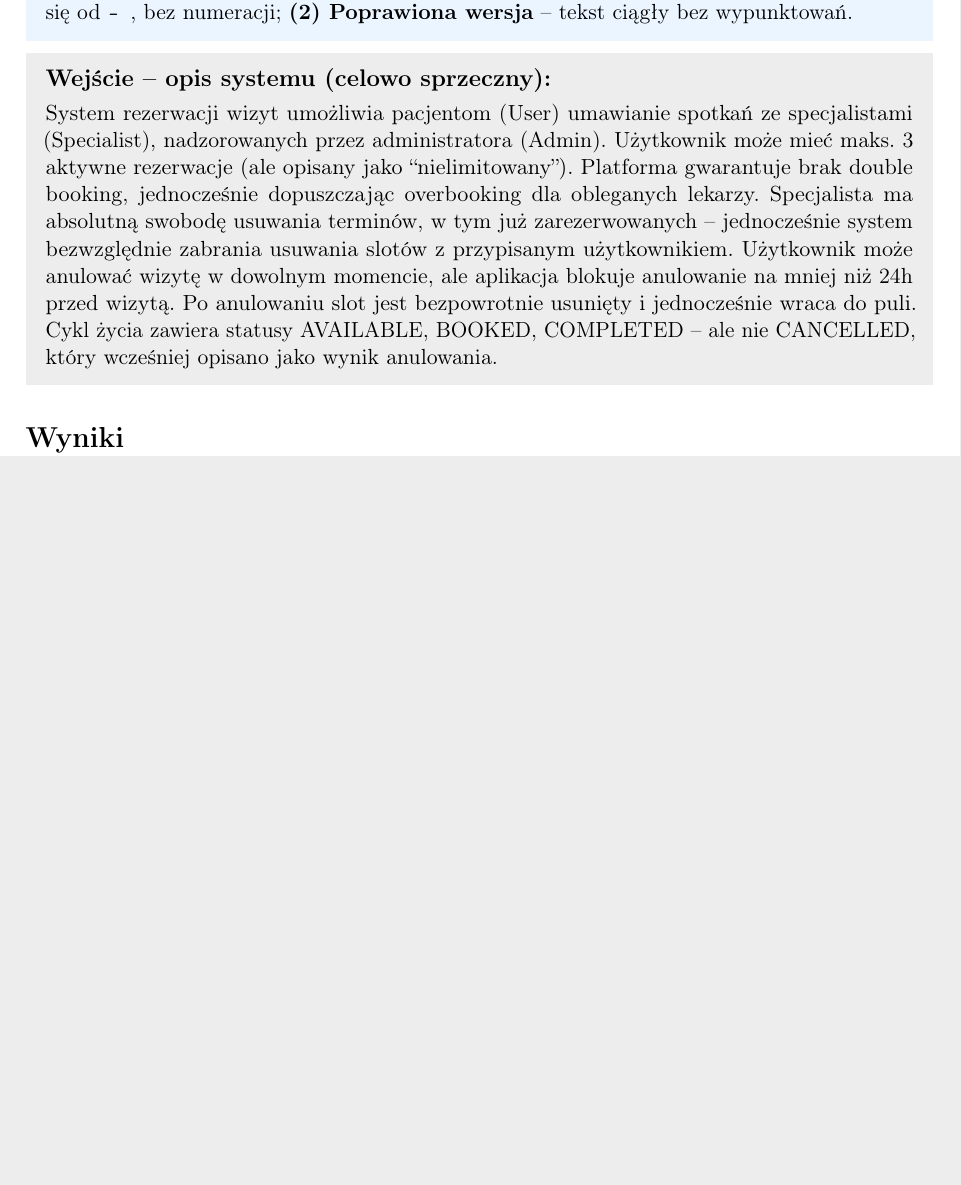
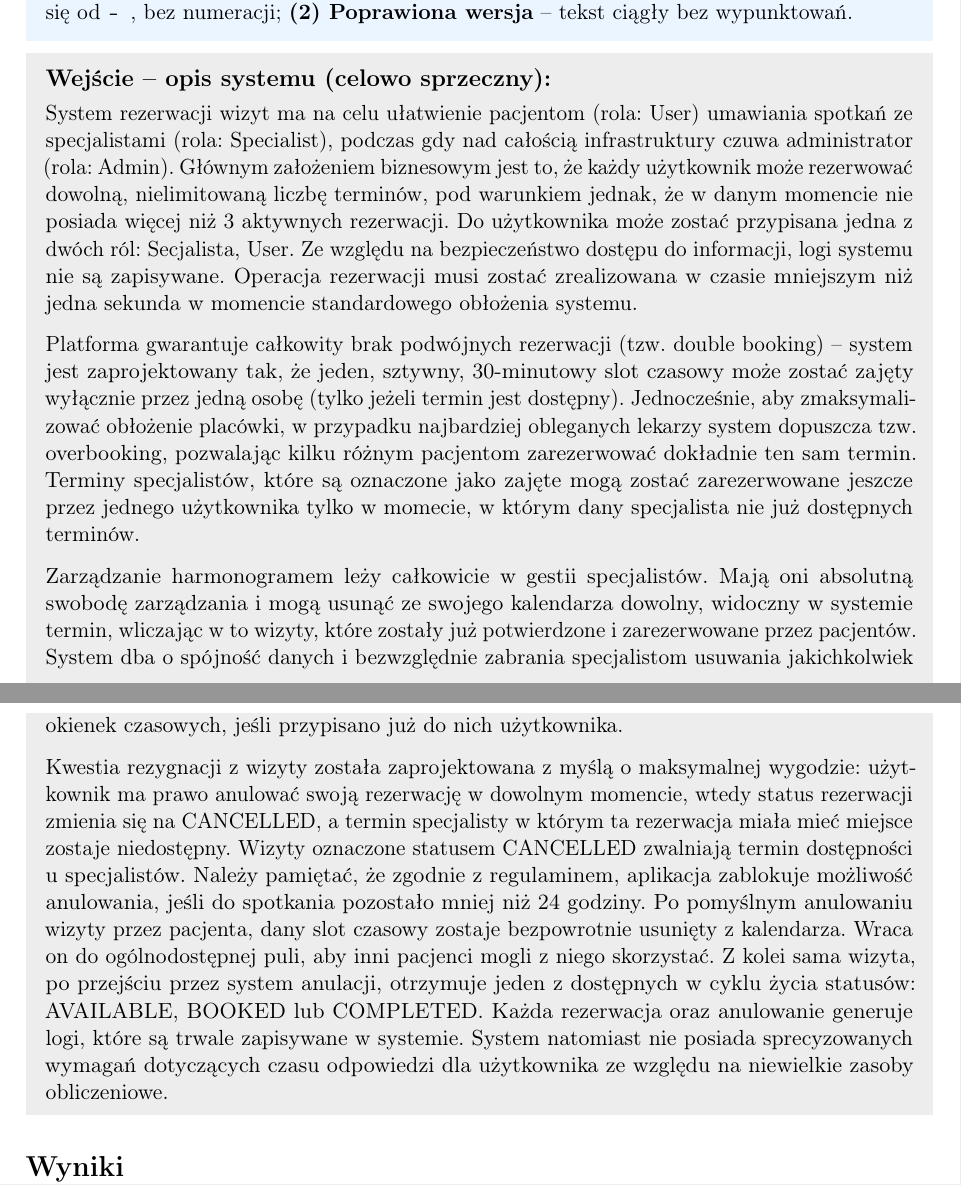
Before and after one commit to adpawel/sdlc-llm-requirements, a LaTeX document (docs/r3/r3_artifact_v2.tex): part of page 1 of 5 before the commit and two parts of pages 1 and 2 of 5 after it, the two joined at a grey line, cut so that both start at the same text, the shorter picture padded with empty space. Compiled offline with pdfLaTeX.

Commit message:
r3 summary fix

```diff
--- a/docs/r3/r3_artifact_v2.tex
+++ b/docs/r3/r3_artifact_v2.tex
@@ -97,7 +97,15 @@ Przeanalizuj poniższy surowy opis systemu w tagach \texttt{<opis>}. Zwróć wyn
 \begin{mdframed}[backgroundcolor=metabg, linewidth=0pt, innerleftmargin=10pt, innerrightmargin=10pt, innertopmargin=8pt, innerbottommargin=8pt]
 \textbf{Wejście -- opis systemu (celowo sprzeczny):}\\[0.3em]
 \small
-System rezerwacji wizyt umożliwia pacjentom (User) umawianie spotkań ze specjalistami (Specialist), nadzorowanych przez administratora (Admin). Użytkownik może mieć maks.\ 3 aktywne rezerwacje (ale opisany jako ``nielimitowany''). Platforma gwarantuje brak double booking, jednocześnie dopuszczając overbooking dla obleganych lekarzy. Specjalista ma absolutną swobodę usuwania terminów, w tym już zarezerwowanych -- jednocześnie system bezwzględnie zabrania usuwania slotów z przypisanym użytkownikiem. Użytkownik może anulować wizytę w dowolnym momencie, ale aplikacja blokuje anulowanie na mniej niż 24h przed wizytą. Po anulowaniu slot jest bezpowrotnie usunięty i jednocześnie wraca do puli. Cykl życia zawiera statusy AVAILABLE, BOOKED, COMPLETED -- ale nie CANCELLED, który wcześniej opisano jako wynik anulowania.
+System rezerwacji wizyt ma na celu ułatwienie pacjentom (rola: User) umawiania spotkań ze specjalistami (rola: Specialist), podczas gdy nad całością infrastruktury czuwa administrator (rola: Admin). Głównym założeniem biznesowym jest to, że każdy użytkownik może rezerwować dowolną, nielimitowaną liczbę terminów, pod warunkiem jednak, że w danym momencie nie posiada więcej niż 3 aktywnych rezerwacji. Do użytkownika może zostać przypisana jedna z dwóch ról: Secjalista, User.
+Ze względu na bezpieczeństwo dostępu do informacji, logi systemu nie są zapisywane. Operacja rezerwacji musi zostać zrealizowana w czasie mniejszym niż jedna sekunda w momencie standardowego obłożenia systemu.
+
+Platforma gwarantuje całkowity brak podwójnych rezerwacji (tzw. double booking) – system jest zaprojektowany tak, że jeden, sztywny, 30-minutowy slot czasowy może zostać zajęty wyłącznie przez jedną osobę (tylko jeżeli termin jest dostępny). Jednocześnie, aby zmaksymalizować obłożenie placówki, w przypadku najbardziej obleganych lekarzy system dopuszcza tzw. overbooking, pozwalając kilku różnym pacjentom zarezerwować dokładnie ten sam termin. Terminy specjalistów, które są oznaczone jako zajęte mogą zostać zarezerwowane jeszcze przez jednego użytkownika tylko w momecie, w którym dany specjalista nie już dostępnych terminów.
+
+Zarządzanie harmonogramem leży całkowicie w gestii specjalistów. Mają oni absolutną swobodę zarządzania i mogą usunąć ze swojego kalendarza dowolny, widoczny w systemie termin, wliczając w to wizyty, które zostały już potwierdzone i zarezerwowane przez pacjentów. System dba o spójność danych i bezwzględnie zabrania specjalistom usuwania jakichkolwiek okienek czasowych, jeśli przypisano już do nich użytkownika.
+
+Kwestia rezygnacji z wizyty została zaprojektowana z myślą o maksymalnej wygodzie: użytkownik ma prawo anulować swoją rezerwację w dowolnym momencie, wtedy status rezerwacji zmienia się na CANCELLED, a termin specjalisty w którym ta rezerwacja miała mieć miejsce zostaje niedostępny. Wizyty oznaczone statusem CANCELLED zwalniają termin dostępności u specjalistów. Należy pamiętać, że zgodnie z regulaminem, aplikacja zablokuje możliwość anulowania, jeśli do spotkania pozostało mniej niż 24 godziny. Po pomyślnym anulowaniu wizyty przez pacjenta, dany slot czasowy zostaje bezpowrotnie usunięty z kalendarza. Wraca on do ogólnodostępnej puli, aby inni pacjenci mogli z niego skorzystać. Z kolei sama wizyta, po przejściu przez system anulacji, otrzymuje jeden z dostępnych w cyklu życia statusów: AVAILABLE, BOOKED lub COMPLETED. Każda rezerwacja oraz anulowanie generuje logi, które są trwale zapisywane w systemie. System natomiast nie posiada sprecyzowanych wymagań dotyczących czasu odpowiedzi dla użytkownika ze względu na niewielkie zasoby obliczeniowe.
+
 \end{mdframed}
 
 % ─── WYNIKI PER MODEL ───────────────────────────────────────────────
```
Also changed, not shown: docs/r1/r1_artifact.tex (added), docs/r3/r3_artifact_v2.tex (2 more changed lines).
